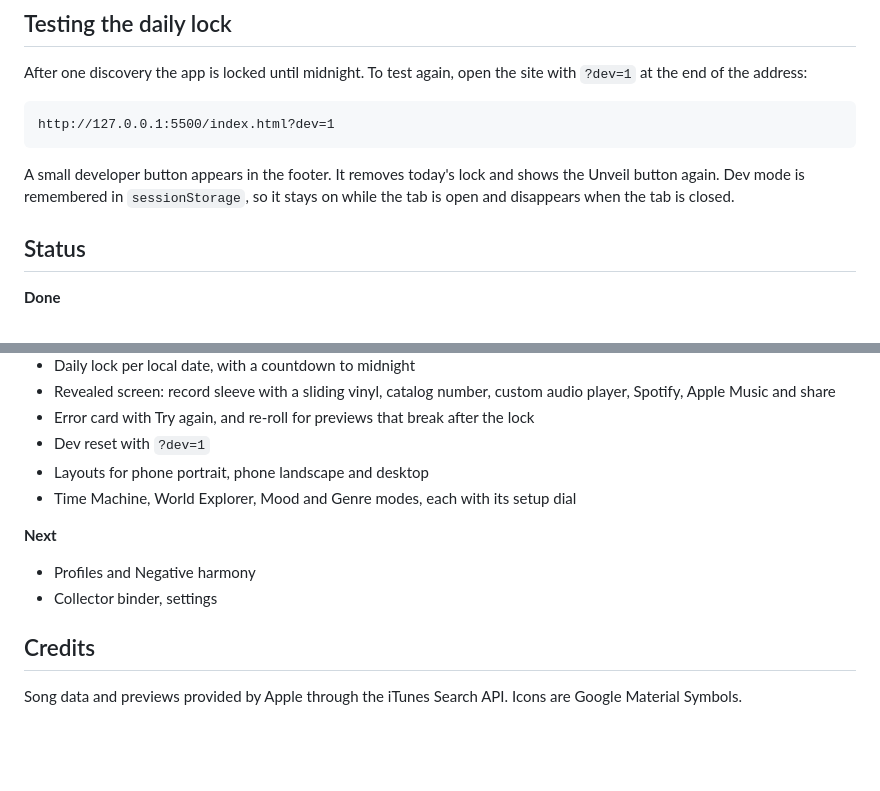
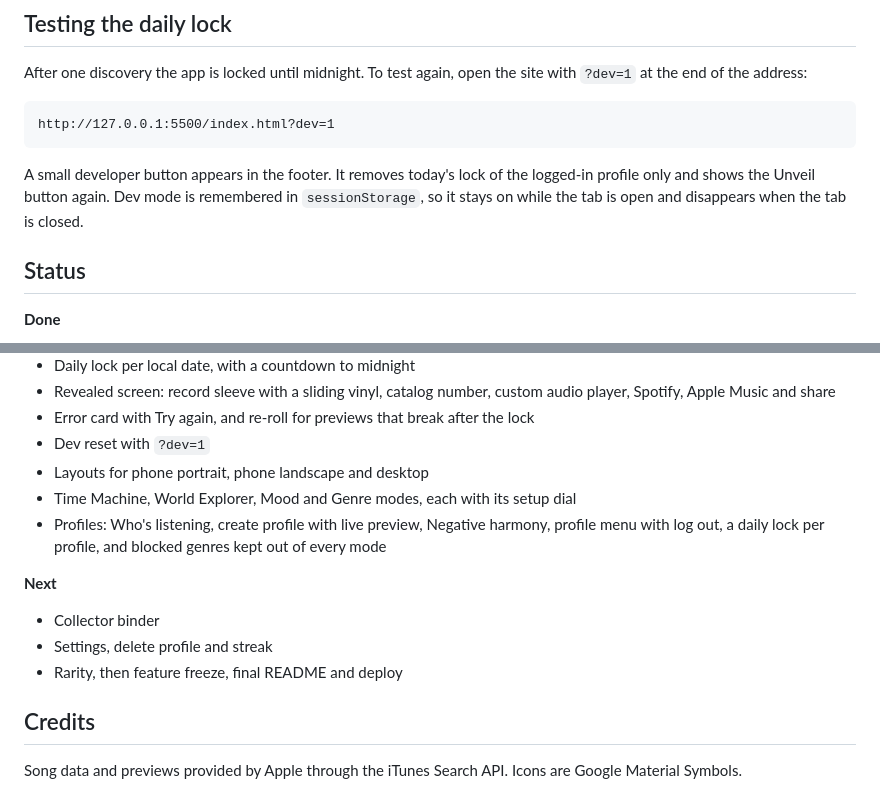
Before and after one commit to PauloDuarteOliveira/unheard, a Markdown page: README.md, 2 parts joined by grey strips. Rendered like a GitHub page; blank space fills up the shorter version.

````diff
--- a/README.md
+++ b/README.md
@@ -75,7 +98,7 @@ After one discovery the app is locked until midnight. To test again, open the si
 http://127.0.0.1:5500/index.html?dev=1
 ```
 
-A small developer button appears in the footer. It removes today's lock and shows the Unveil button again. Dev mode is remembered in `sessionStorage`, so it stays on while the tab is open and disappears when the tab is closed.
+A small developer button appears in the footer. It removes today's lock of the logged-in profile only and shows the Unveil button again. Dev mode is remembered in `sessionStorage`, so it stays on while the tab is open and disappears when the tab is closed.
 
 ## Status
 
@@ -90,11 +113,13 @@ A small developer button appears in the footer. It removes today's lock and show
 - Dev reset with `?dev=1`
 - Layouts for phone portrait, phone landscape and desktop
 - Time Machine, World Explorer, Mood and Genre modes, each with its setup dial
+- Profiles: Who's listening, create profile with live preview, Negative harmony, profile menu with log out, a daily lock per profile, and blocked genres kept out of every mode
 
 **Next**
 
-- Profiles and Negative harmony
-- Collector binder, settings
+- Collector binder
+- Settings, delete profile and streak
+- Rarity, then feature freeze, final README and deploy
 
 ## Credits
 
````
Also changed, not shown: other parts of README.md (+30 -7 lines).
